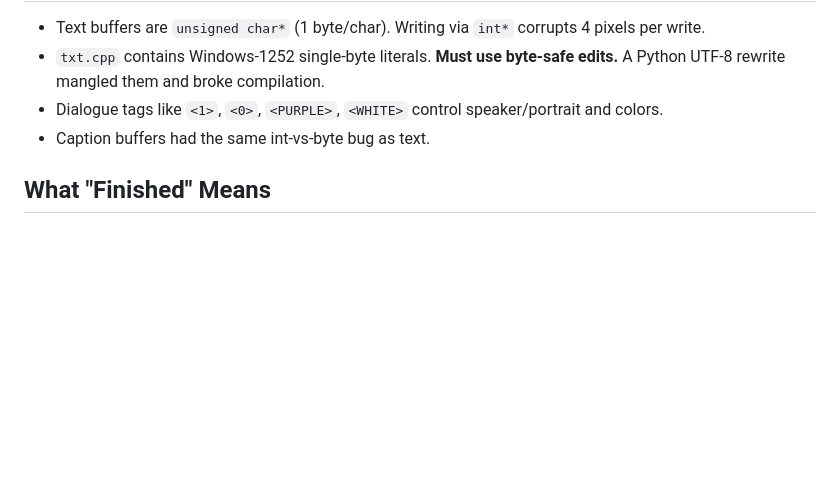
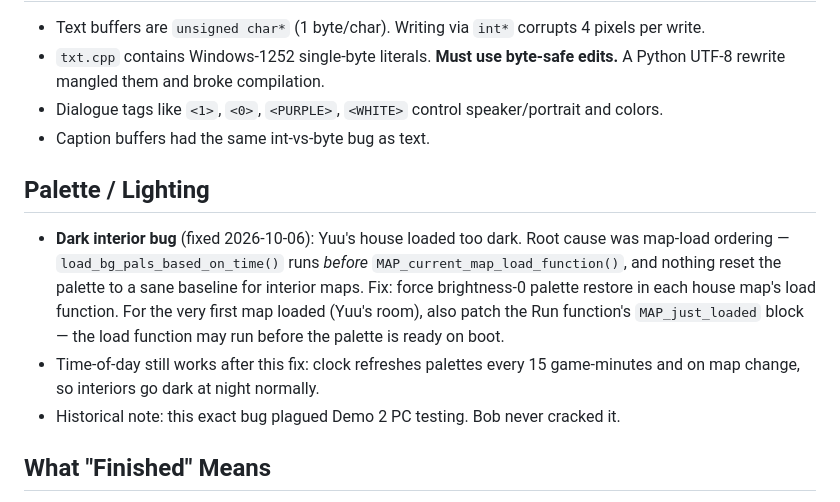
Before and after one commit to realtechnick/bobsgame-modern, a Markdown page: BOB_PATTERNS.md, the part around the change. Drawn GitHub-style; blank space fills up the shorter version.

Commit message:
Document dark interior palette fix in BOB_PATTERNS.md

```diff
--- a/BOB_PATTERNS.md
+++ b/BOB_PATTERNS.md
@@ -57,6 +57,12 @@ Bob's camera is **intentional and elaborate**. Key lessons:
 - Dialogue tags like `<1>`, `<0>`, `<PURPLE>`, `<WHITE>` control speaker/portrait and colors.
 - Caption buffers had the same int-vs-byte bug as text.
 
+## Palette / Lighting
+
+- **Dark interior bug** (fixed 2026-10-06): Yuu's house loaded too dark. Root cause was map-load ordering — `load_bg_pals_based_on_time()` runs *before* `MAP_current_map_load_function()`, and nothing reset the palette to a sane baseline for interior maps. Fix: force brightness-0 palette restore in each house map's load function. For the very first map loaded (Yuu's room), also patch the Run function's `MAP_just_loaded` block — the load function may run before the palette is ready on boot.
+- Time-of-day still works after this fix: clock refreshes palettes every 15 game-minutes and on map change, so interiors go dark at night normally.
+- Historical note: this exact bug plagued Demo 2 PC testing. Bob never cracked it.
+
 ## What "Finished" Means
 
 Per Boss (2026-10-06): The game is "fully playable start to finish" but not "finished." There are rooms that feel like sketches, systems that trail off. The restoration goal is to understand Bob's intent well enough to finish it *his* way, not ours.
```
